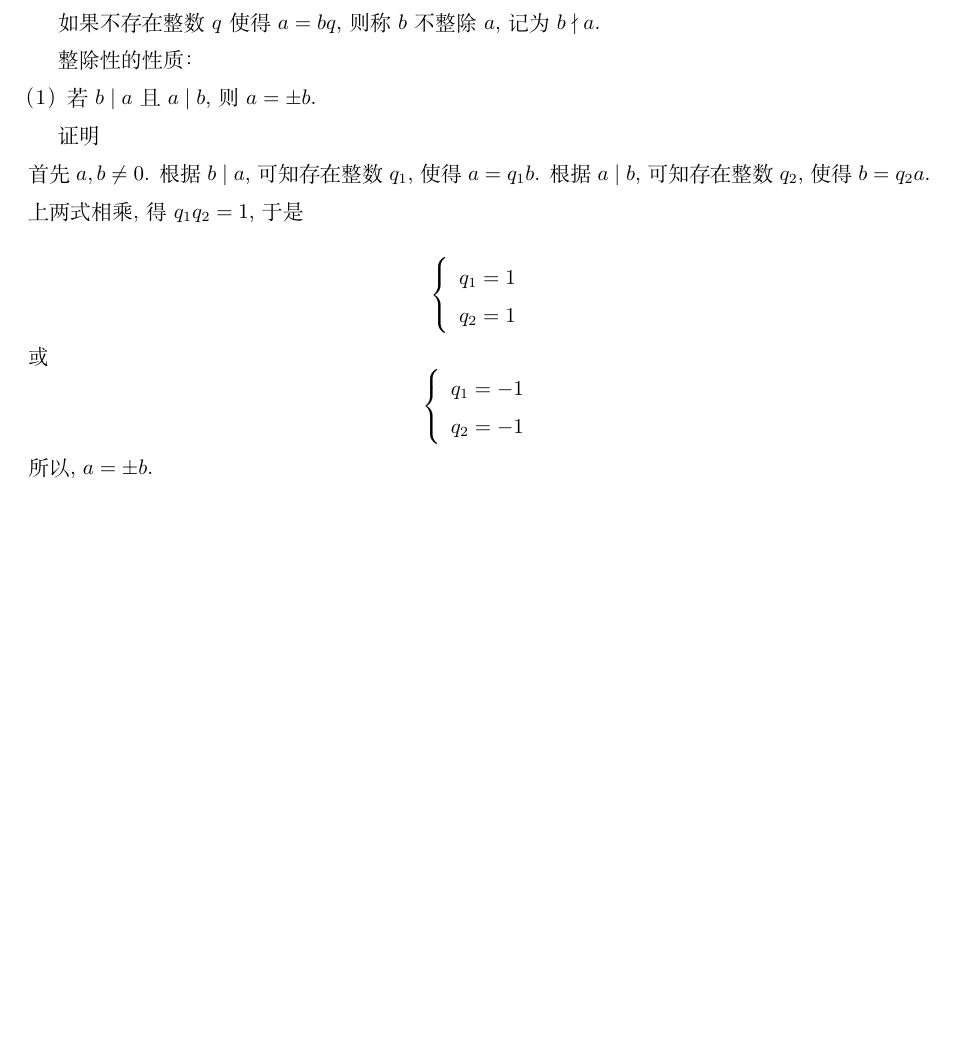
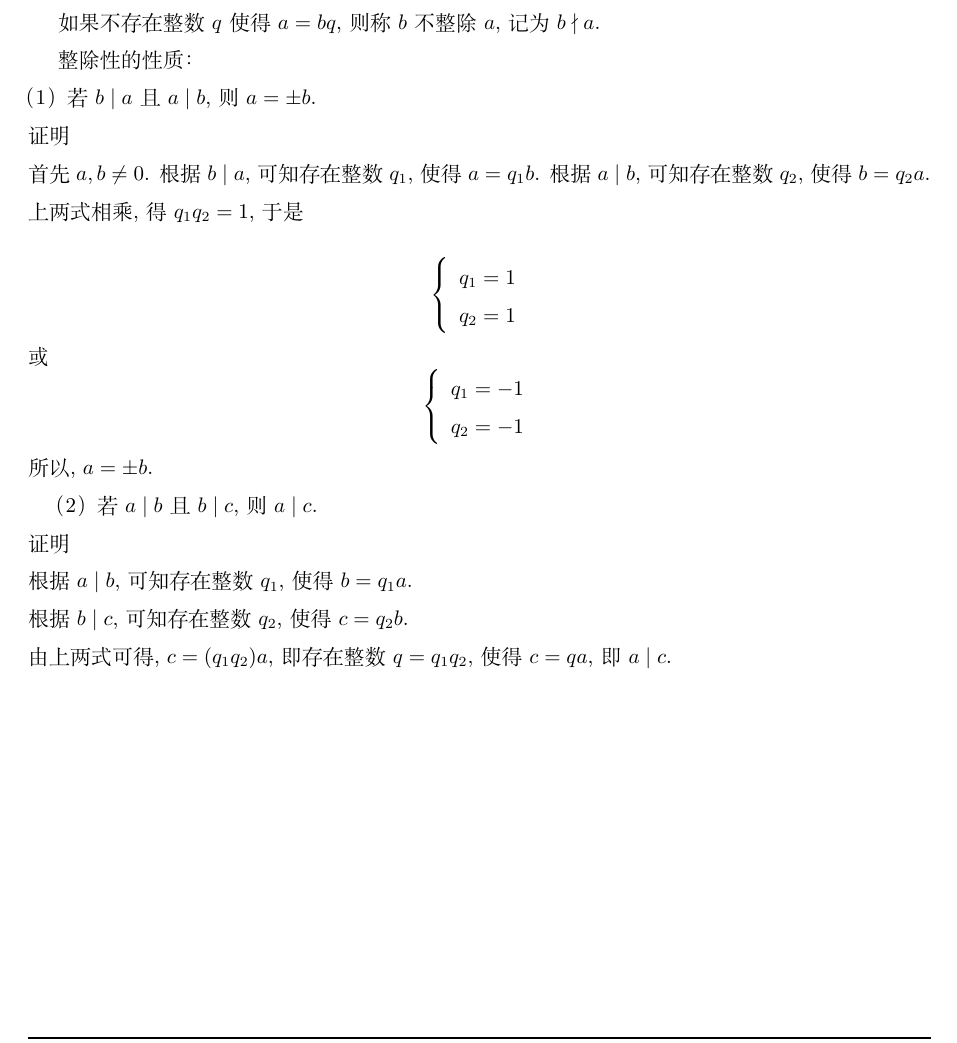
Before and after one commit to Chunhua-takua/Tech, a LaTeX document (latex/NumberTheory/NumberTheory.tex, which reads latex/NumberTheory/parts/Chapter1.tex): part of page 3 of 3, cut so that both start at the same text, the shorter picture padded with empty space. Compiled offline with XeLaTeX; a missing font is replaced by an installed copy or a similar font.

Commit message:
division

```diff
--- a/latex/NumberTheory/parts/Chapter1.tex
+++ b/latex/NumberTheory/parts/Chapter1.tex
@@ -18,8 +18,7 @@ $ \mathbb{Z} = \{ \cdots, -3, -2, -1, 0, 1, 2, 3, \cdots \} $
 如果不存在整数 $q$ 使得 $a=bq$, 则称 $b$ 不整除 $a$, 记为 $b \nmid a$.
 
 整除性的性质：\\
-（1）若 $ b \mid a $ 且 $ a \mid b$, 则 $a = \pm b$.
-
+（1）若 $ b \mid a $ 且 $ a \mid b$, 则 $a = \pm b$.\\
 证明\\
 首先 $a,b\neq 0$.
 根据$ b \mid a $, 可知存在整数 $q_1$, 使得 $a=q_1 b$.
@@ -43,3 +42,9 @@ $ \mathbb{Z} = \{ \cdots, -3, -2, -1, 0, 1, 2, 3, \cdots \} $
     \right.
 \]
 所以, $a = \pm b$.
+
+（2）若 $ a \mid b $ 且 $ b \mid c $, 则 $a \mid c$.\\
+证明\\
+根据 $a\mid b$, 可知存在整数 $q_1$, 使得 $b=q_1 a$.\\
+根据 $b\mid c$, 可知存在整数 $q_2$, 使得 $c=q_2 b$.\\
+由上两式可得, $c=(q_1q_2)a$, 即存在整数 $q=q_1q_2$, 使得 $c=qa$, 即 $a \mid c$.
```
